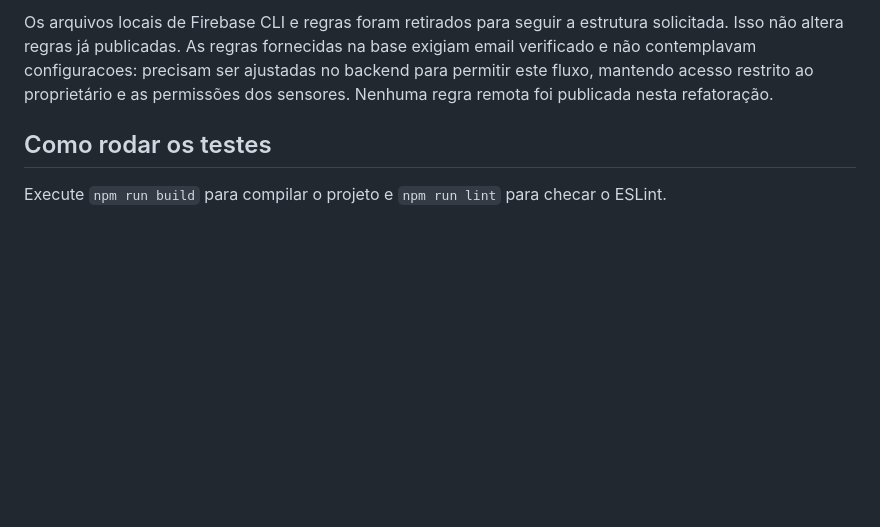
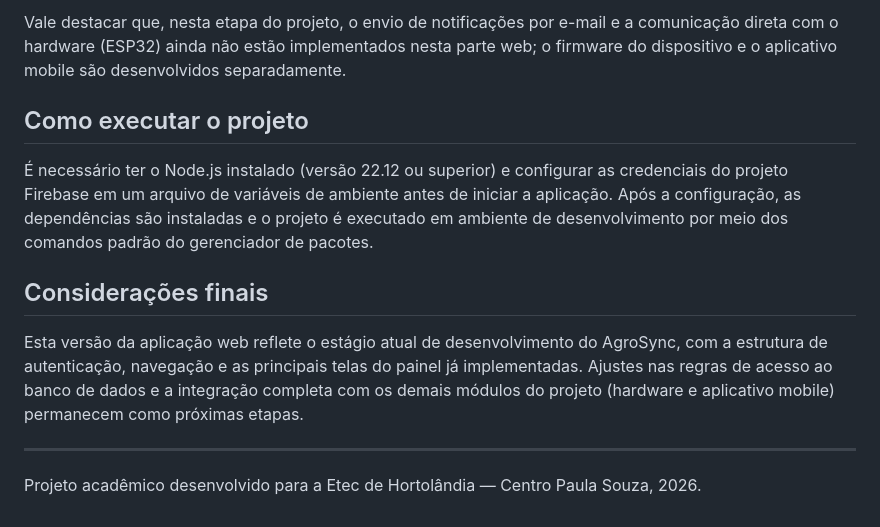
Before and after one commit to aagrosyncc-ops/AgroSync, a Markdown page: README.md, the part around one of its changes. Drawn GitHub-style; blank space fills up the shorter version.

```diff
--- a/README.md
+++ b/README.md
@@ -66,6 +24,14 @@ Cartões e gráficos mantêm a fonte estática da apresentação original. Alert
 
-Os arquivos locais de Firebase CLI e regras foram retirados para seguir a estrutura solicitada. Isso não altera regras já publicadas. As regras fornecidas na base exigiam email verificado e não contemplavam configuracoes: precisam ser ajustadas no backend para permitir este fluxo, mantendo acesso restrito ao proprietário e as permissões dos sensores. Nenhuma regra remota foi publicada nesta refatoração.
+Vale destacar que, nesta etapa do projeto, o envio de notificações por e-mail e a comunicação direta com o hardware (ESP32) ainda não estão implementados nesta parte web; o firmware do dispositivo e o aplicativo mobile são desenvolvidos separadamente.
 
-## Como rodar os testes
+## Como executar o projeto
 
-Execute `npm run build` para compilar o projeto e `npm run lint` para checar o ESLint.
+É necessário ter o Node.js instalado (versão 22.12 ou superior) e configurar as credenciais do projeto Firebase em um arquivo de variáveis de ambiente antes de iniciar a aplicação. Após a configuração, as dependências são instaladas e o projeto é executado em ambiente de desenvolvimento por meio dos comandos padrão do gerenciador de pacotes.
+
+## Considerações finais
+
+Esta versão da aplicação web reflete o estágio atual de desenvolvimento do AgroSync, com a estrutura de autenticação, navegação e as principais telas do painel já implementadas. Ajustes nas regras de acesso ao banco de dados e a integração completa com os demais módulos do projeto (hardware e aplicativo mobile) permanecem como próximas etapas.
+
+---
+
+Projeto acadêmico desenvolvido para a Etec de Hortolândia — Centro Paula Souza, 2026.
```
Also changed, not shown: other parts of README.md (+10 -52 lines).
